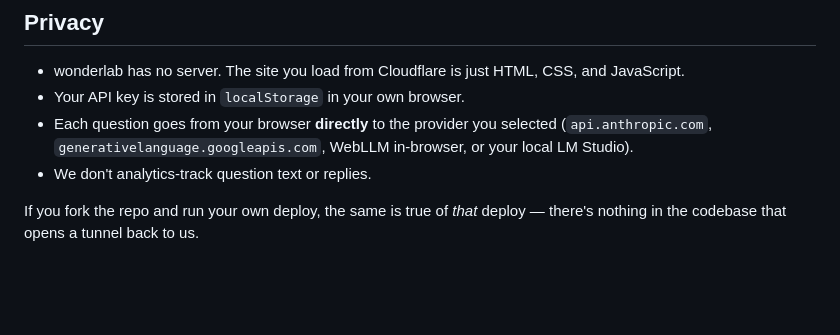
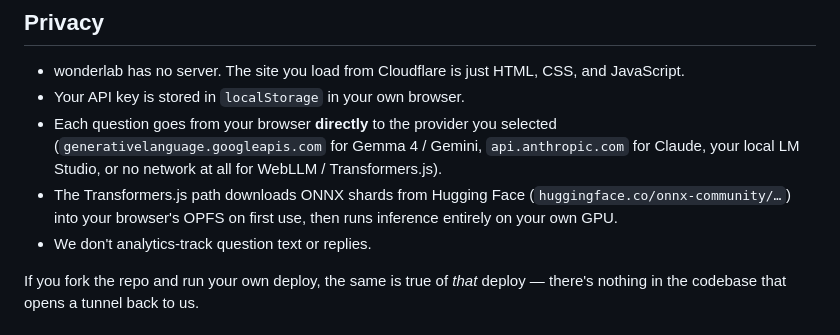
Before and after one commit to abgnydn/wonderlab, a Markdown page: README.md, the part around one of its changes. Drawn GitHub-style; blank space fills up the shorter version.

```diff
--- a/README.md
+++ b/README.md
@@ -156,8 +183,12 @@ See `CLAUDE.md` for the full contract + handoff context.
   CSS, and JavaScript.
 - Your API key is stored in `localStorage` in your own browser.
 - Each question goes from your browser **directly** to the provider you
-  selected (`api.anthropic.com`, `generativelanguage.googleapis.com`,
-  WebLLM in-browser, or your local LM Studio).
+  selected (`generativelanguage.googleapis.com` for Gemma 4 / Gemini,
+  `api.anthropic.com` for Claude, your local LM Studio, or no network
+  at all for WebLLM / Transformers.js).
+- The Transformers.js path downloads ONNX shards from Hugging Face
+  (`huggingface.co/onnx-community/…`) into your browser's OPFS on first
+  use, then runs inference entirely on your own GPU.
 - We don't analytics-track question text or replies.
 
 If you fork the repo and run your own deploy, the same is true of *that*
```
Also changed, not shown: other parts of README.md (+38 -11 lines).
